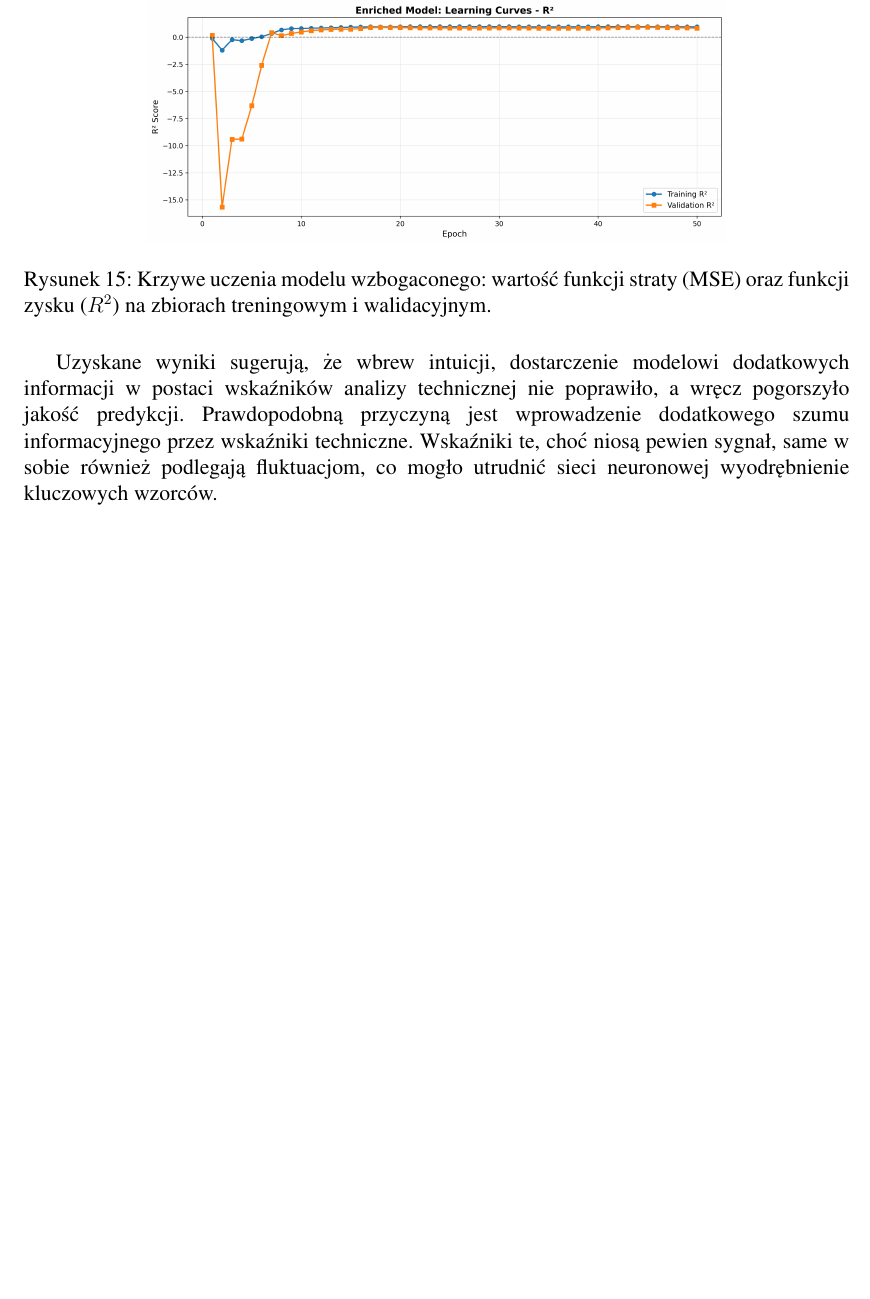
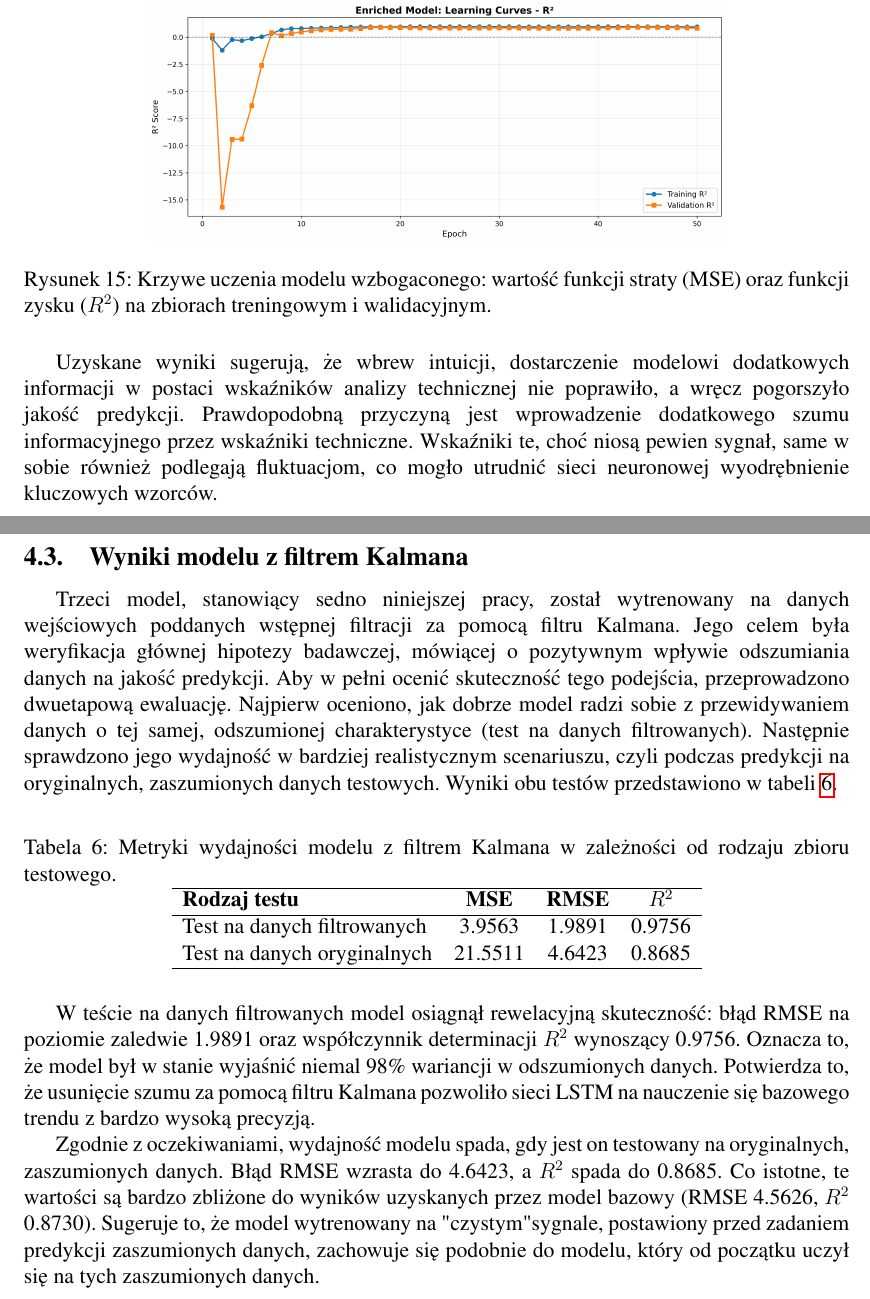
Before and after one commit to EmD4blju/kalman_stock_prediction, a LaTeX paper (documents/article/main.tex): part of page 29 of 29 before the commit and two parts of pages 29 and 30 of 30 after it, the two joined at a grey line, cut so that both start at the same text, the shorter picture padded with empty space. Compiled offline with pdfLaTeX.

Commit message:
docs: Article update

```diff
--- a/documents/article/main.tex
+++ b/documents/article/main.tex
@@ -943,6 +940,36 @@ Uzyskane wyniki sugerują, że wbrew intuicji, dostarczenie modelowi dodatkowych
 Prawdopodobną przyczyną jest wprowadzenie dodatkowego szumu informacyjnego przez wskaźniki techniczne.
 Wskaźniki te, choć niosą pewien sygnał, same w sobie również podlegają fluktuacjom, co mogło utrudnić sieci neuronowej wyodrębnienie kluczowych wzorców.
 
+\subsection{Wyniki modelu z filtrem Kalmana}
+Trzeci model, stanowiący sedno niniejszej pracy, został wytrenowany na danych wejściowych poddanych wstępnej filtracji za pomocą filtru Kalmana.
+Jego celem była weryfikacja głównej hipotezy badawczej, mówiącej o pozytywnym wpływie odszumiania danych na jakość predykcji.
+Aby w pełni ocenić skuteczność tego podejścia, przeprowadzono dwuetapową ewaluację.
+Najpierw oceniono, jak dobrze model radzi sobie z przewidywaniem danych o tej samej, odszumionej charakterystyce (test na danych filtrowanych).
+Następnie sprawdzono jego wydajność w bardziej realistycznym scenariuszu, czyli podczas predykcji na oryginalnych, zaszumionych danych testowych.
+Wyniki obu testów przedstawiono w tabeli \ref{tab:kalman_model_metrics}.
+
+\begin{table}[H]
+    \centering
+    \caption{Metryki wydajności modelu z filtrem Kalmana w zależności od rodzaju zbioru testowego.}
+    \label{tab:kalman_model_metrics}
+    \begin{tabular}{lccc}
+        \hline
+        \textbf{Rodzaj testu} & \textbf{MSE} & \textbf{RMSE} & \textbf{\(R^2\)} \\
+        \hline
+        Test na danych filtrowanych & 3.9563 & 1.9891 & 0.9756 \\
+        Test na danych oryginalnych & 21.5511 & 4.6423 & 0.8685 \\
+        \hline
+    \end{tabular}
+\end{table}
+
+W teście na danych filtrowanych model osiągnął rewelacyjną skuteczność: błąd RMSE na poziomie zaledwie 1.9891 oraz współczynnik determinacji \(R^2\) wynoszący 0.9756.
+Oznacza to, że model był w stanie wyjaśnić niemal 98\% wariancji w odszumionych danych.
+Potwierdza to, że usunięcie szumu za pomocą filtru Kalmana pozwoliło sieci LSTM na nauczenie się bazowego trendu z bardzo wysoką precyzją.
+
+Zgodnie z oczekiwaniami, wydajność modelu spada, gdy jest on testowany na oryginalnych, zaszumionych danych.
+Błąd RMSE wzrasta do 4.6423, a \(R^2\) spada do 0.8685.
+Co istotne, te wartości są bardzo zbliżone do wyników uzyskanych przez model bazowy (RMSE 4.5626, \(R^2\) 0.8730).
+Sugeruje to, że model wytrenowany na "czystym" sygnale, postawiony przed zadaniem predykcji zaszumionych danych, zachowuje się podobnie do modelu, który od początku uczył się na tych zaszumionych danych.
 
 %~ Summary
 % \section{Podsumowanie i wnioski}
```
Also changed, not shown: documents/article/main.pdf, documents/article/main.tex (7 more changed lines), 7 other files.
